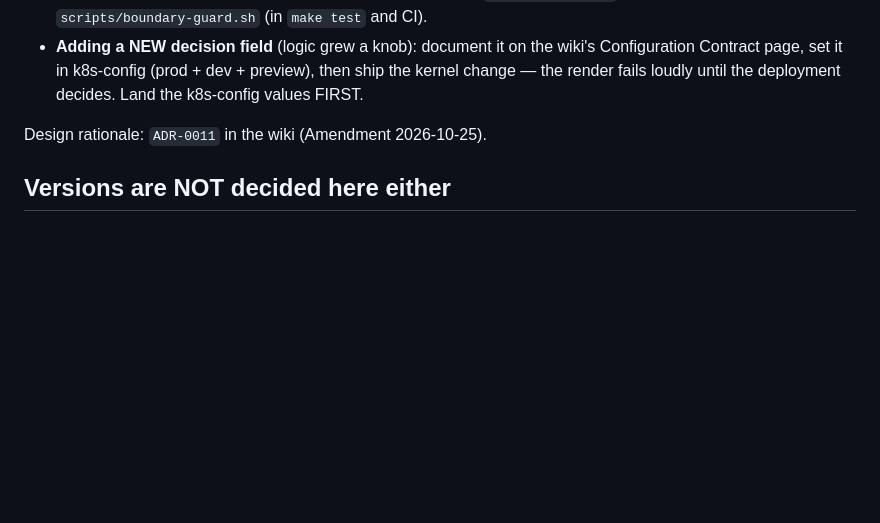
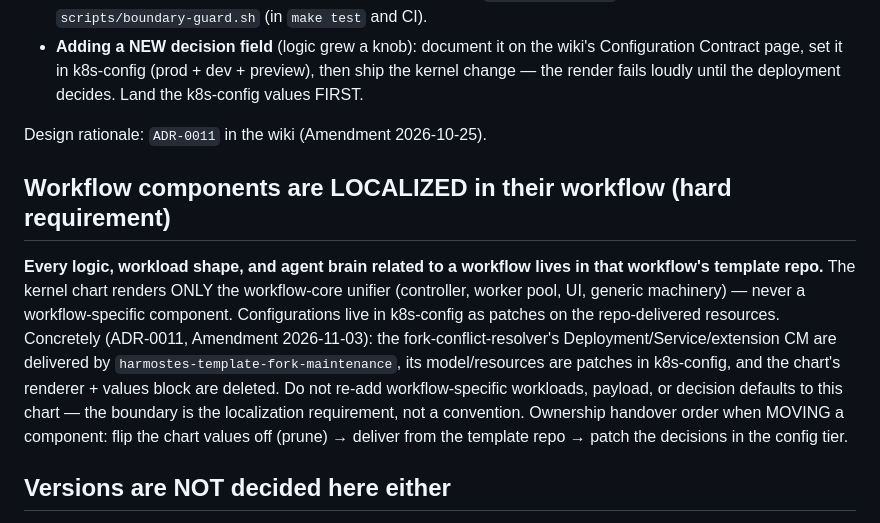
Before and after one commit to tibrezus/harmostes, a Markdown page: AGENTS.md, the part around the change. Rendered like a GitHub page; blank space fills up the shorter version.

Commit message:
docs: the component-localization hard requirement (AGENTS.md) (#856)
* feat(resolver): the fork-conflict-resolver localizes to its template repo — the chart stops carrying it

The component-localization hard requirement (ADR-0011 amendment
2026-11-03): every logic, workload shape, and agent brain related to a
workflow lives in ITS template repo; the kernel chart renders only the
workflow-core unifier.

- chart/templates/fork-conflict-resolver.yaml deleted — the Deployment +
  Service + litellm-provider-extension CM move to
  harmostes-template-fork-maintenance (resolver.yaml + resolver-scoped
  generated CMs whose hashed names auto-roll the pod)
- chart/files/litellm-provider/ deleted — the pinned extension copy is
  the template repo's now, drift-guarded there against THIS repo at the
  KERNEL_CHART pin; the Makefile chart-copy gate is retired (its role
  relocated)
- forkMaintenance.resolver values block removed — the model/resources
  decisions are config-tier patches on the repo-delivered Deployment
- tools/conformance: new -allow-workloads flag — template repos carry
  their workflow's core-K8s components (Deployment/Service) applied as
  conformance; the config tier (no flag) stays harmostes-CRs-only

Delivery choreography: the config tier flipped resolver.enabled=false
FIRST (pruning the Helm-owned copy), the template repo delivers the
repo-owned copy second, the decisions patches land third.

* docs: the component-localization hard requirement in AGENTS.md

Workflow components live in their template repos; the kernel chart
renders only the core unifier; decisions are config-tier patches
(ADR-0011 amendment 2026-11-03). Includes the ownership-handover order
for moving a component.

---------

Co-authored-by: Tiberiu Rezus <tib@rezus.net>

```diff
--- a/AGENTS.md
+++ b/AGENTS.md
@@ -28,6 +28,22 @@ enforcement on purpose.
 
 Design rationale: `ADR-0011` in the wiki (Amendment 2026-10-25).
 
+## Workflow components are LOCALIZED in their workflow (hard requirement)
+
+**Every logic, workload shape, and agent brain related to a workflow lives
+in that workflow's template repo.** The kernel chart renders ONLY the
+workflow-core unifier (controller, worker pool, UI, generic machinery) —
+never a workflow-specific component. Configurations live in k8s-config as
+patches on the repo-delivered resources. Concretely (ADR-0011, Amendment
+2026-11-03): the fork-conflict-resolver's Deployment/Service/extension CM
+are delivered by `harmostes-template-fork-maintenance`, its model/resources
+are patches in k8s-config, and the chart's renderer + values block are
+deleted. Do not re-add workflow-specific workloads, payload, or decision
+defaults to this chart — the boundary is the localization requirement, not
+a convention. Ownership handover order when MOVING a component: flip the
+chart values off (prune) → deliver from the template repo → patch the
+decisions in the config tier.
+
 ## Versions are NOT decided here either
 
 The version moves only through the release machine (ADR-0020, as amended
```
